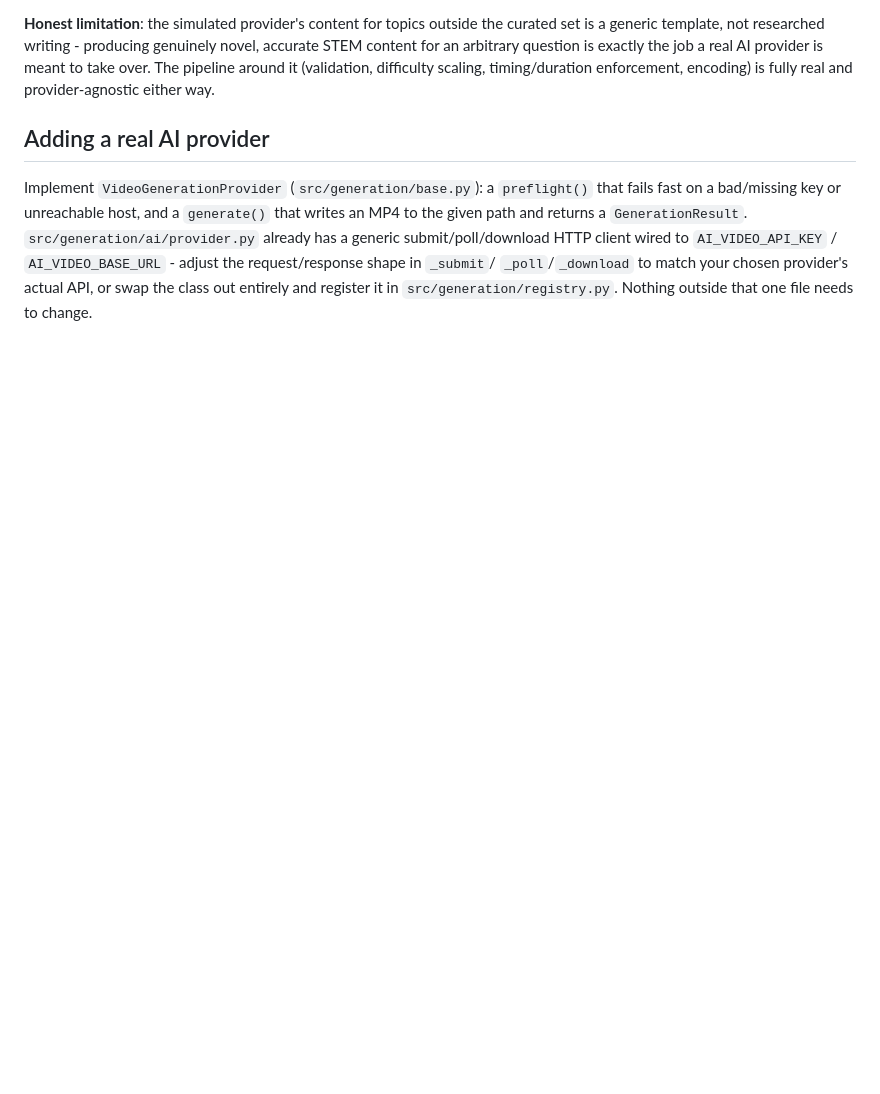
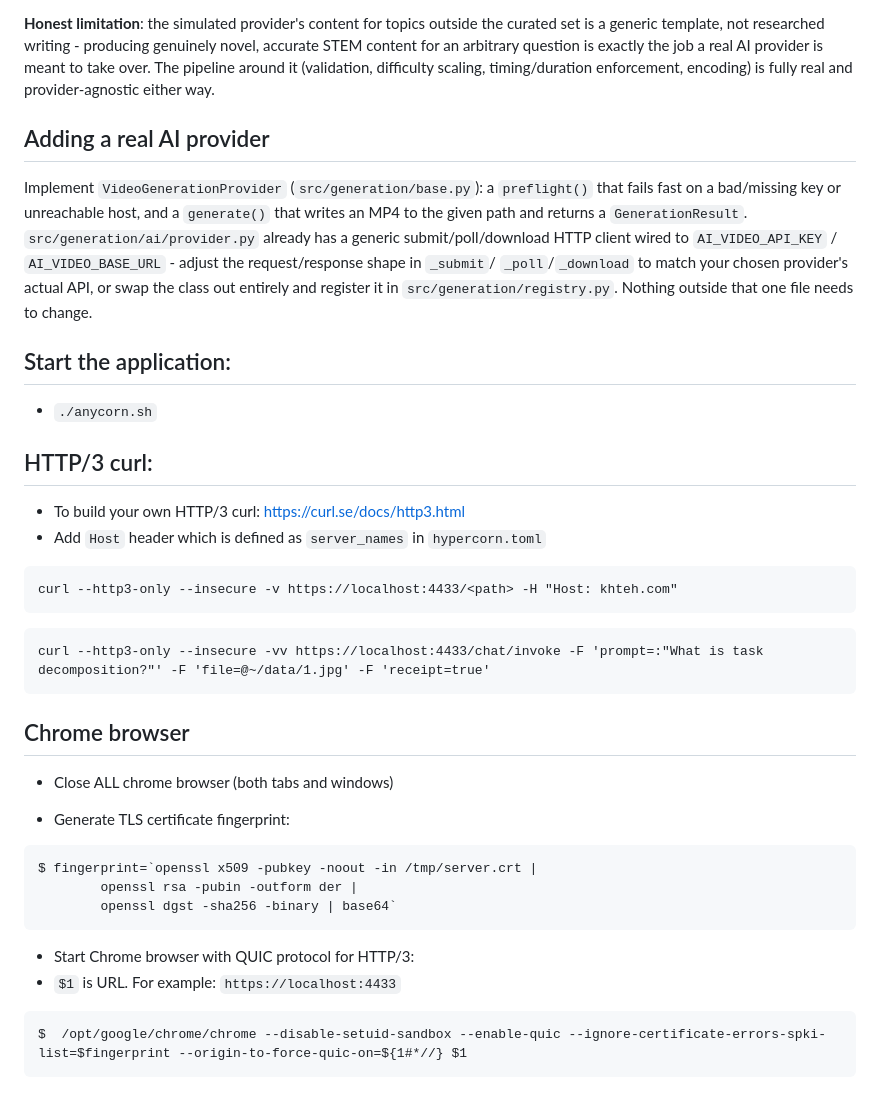
Before and after one commit to khteh/asgi-video-service, a Markdown page: README.md, the part around one of its changes. Rendered like a GitHub page; blank space fills up the shorter version.

Commit message:
Update README showing how to start the app

````diff
--- a/README.md
+++ b/README.md
@@ -192,3 +197,39 @@ submit/poll/download HTTP client wired to `AI_VIDEO_API_KEY` /
 `_poll`/`_download` to match your chosen provider's actual API, or swap the
 class out entirely and register it in `src/generation/registry.py`.
 Nothing outside that one file needs to change.
+
+## Start the application:
+
+- `./anycorn.sh`
+
+## HTTP/3 curl:
+
+- To build your own HTTP/3 curl: https://curl.se/docs/http3.html
+- Add `Host` header which is defined as `server_names` in `hypercorn.toml`
+
+```
+curl --http3-only --insecure -v https://localhost:4433/<path> -H "Host: khteh.com"
+```
+
+```
+curl --http3-only --insecure -vv https://localhost:4433/chat/invoke -F 'prompt=:"What is task decomposition?"' -F 'file=@~/data/1.jpg' -F 'receipt=true'
+```
+
+## Chrome browser
+
+- Close ALL chrome browser (both tabs and windows)
+
+- Generate TLS certificate fingerprint:
+
+```
+$ fingerprint=`openssl x509 -pubkey -noout -in /tmp/server.crt |
+        openssl rsa -pubin -outform der |
+        openssl dgst -sha256 -binary | base64`
+```
+
+- Start Chrome browser with QUIC protocol for HTTP/3:
+- `$1` is URL. For example: `https://localhost:4433`
+
+```
+$  /opt/google/chrome/chrome --disable-setuid-sandbox --enable-quic --ignore-certificate-errors-spki-list=$fingerprint --origin-to-force-quic-on=${1#*//} $1
+```
````
Also changed, not shown: other parts of README.md (+39 -34 lines).
